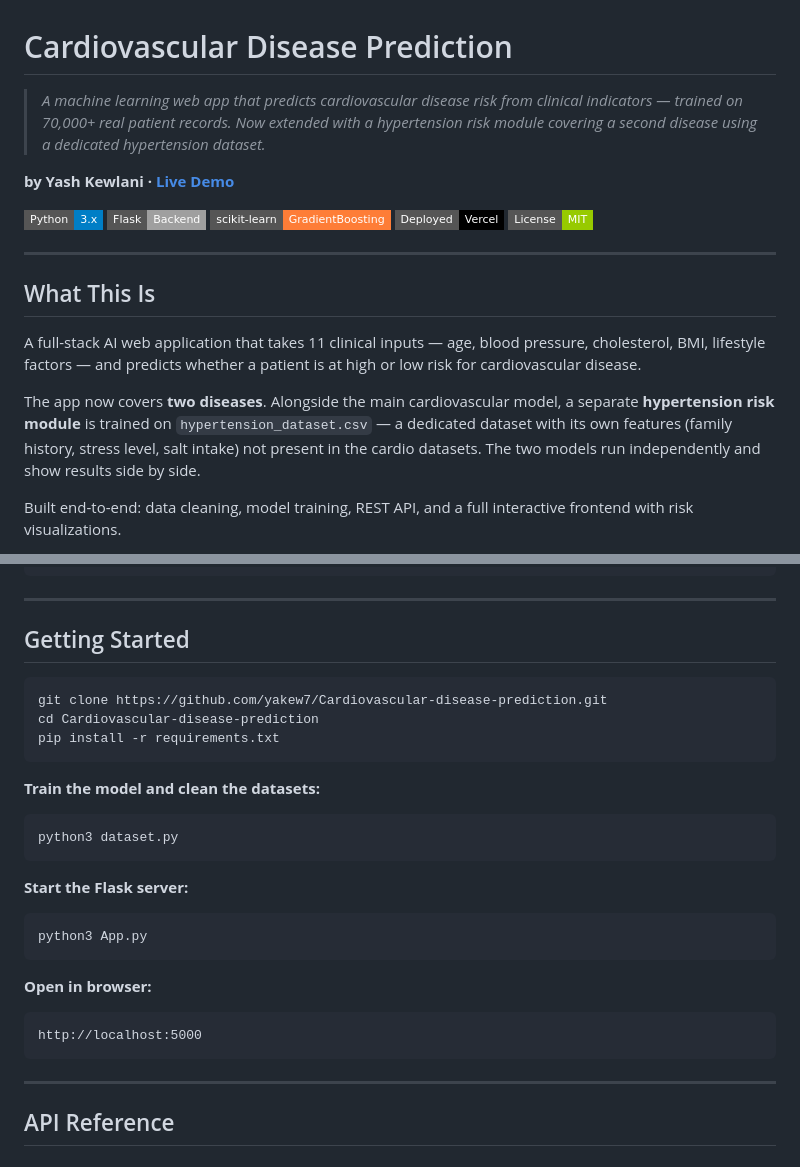
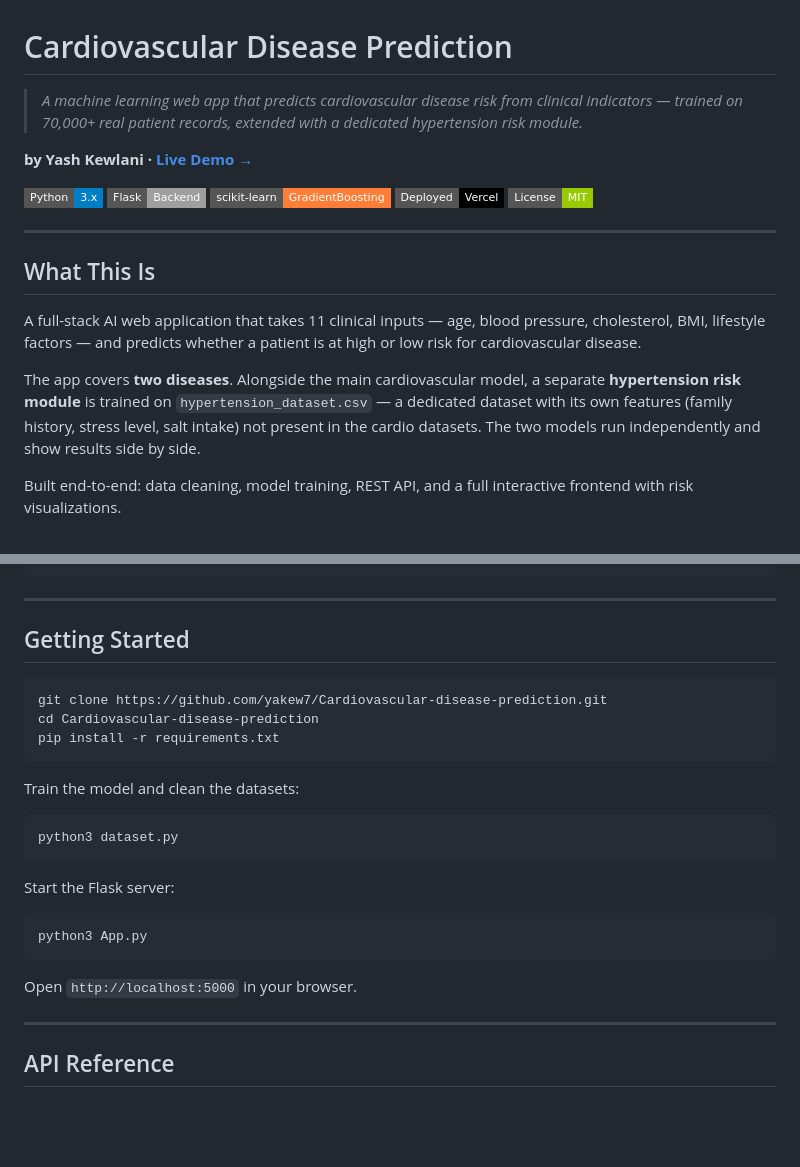
Before and after one commit to yakew7/Cardiovascular-disease-prediction, a Markdown page: README.md, 2 parts joined by grey strips. GitHub-like rendering; badges without logos; blank space fills up the shorter version.

````diff
--- a/README.md
+++ b/README.md
@@ -1,10 +1,14 @@
 # Cardiovascular Disease Prediction
 
-> *A machine learning web app that predicts cardiovascular disease risk from clinical indicators — trained on 70,000+ real patient records. Now extended with a hypertension risk module covering a second disease using a dedicated hypertension dataset.*
+> *A machine learning web app that predicts cardiovascular disease risk from clinical indicators — trained on 70,000+ real patient records, extended with a dedicated hypertension risk module.*
 
-**by Yash Kewlani · [Live Demo](https://cardiovascular-disease-prediction-sandy.vercel.app)**
+**by Yash Kewlani · [Live Demo →](https://cardiovascular-disease-prediction-sandy.vercel.app)**
 
-![Python](https://img.shields.io/badge/Python-3.x-blue?style=flat-square&logo=python) ![Flask](https://img.shields.io/badge/Flask-Backend-lightgrey?style=flat-square&logo=flask) ![scikit-learn](https://img.shields.io/badge/scikit--learn-GradientBoosting-orange?style=flat-square&logo=scikit-learn) ![Deployed](https://img.shields.io/badge/Deployed-Vercel-black?style=flat-square&logo=vercel) ![License](https://img.shields.io/badge/License-MIT-green?style=flat-square)
+![Python](https://img.shields.io/badge/Python-3.x-blue?style=flat-square&logo=python)
+![Flask](https://img.shields.io/badge/Flask-Backend-lightgrey?style=flat-square&logo=flask)
+![scikit-learn](https://img.shields.io/badge/scikit--learn-GradientBoosting-orange?style=flat-square&logo=scikit-learn)
+![Deployed](https://img.shields.io/badge/Deployed-Vercel-black?style=flat-square&logo=vercel)
+![License](https://img.shields.io/badge/License-MIT-green?style=flat-square)
 
 ---
 
@@ -12,6 +16,6 @@
 
 A full-stack AI web application that takes 11 clinical inputs — age, blood pressure, cholesterol, BMI, lifestyle factors — and predicts whether a patient is at high or low risk for cardiovascular disease.
 
-The app now covers **two diseases**. Alongside the main cardiovascular model, a separate **hypertension risk module** is trained on `hypertension_dataset.csv` — a dedicated dataset with its own features (family history, stress level, salt intake) not present in the cardio datasets. The two models run independently and show results side by side.
+The app covers **two diseases**. Alongside the main cardiovascular model, a separate **hypertension risk module** is trained on `hypertension_dataset.csv` — a dedicated dataset with its own features (family history, stress level, salt intake) not present in the cardio datasets. The two models run independently and show results side by side.
 
 Built end-to-end: data cleaning, model training, REST API, and a full interactive frontend with risk visualizations.
@@ -100,29 +102,25 @@ Cardiovascular-disease-prediction/
 
 ## Getting Started
 
-```
+```bash
 git clone https://github.com/yakew7/Cardiovascular-disease-prediction.git
 cd Cardiovascular-disease-prediction
 pip install -r requirements.txt
 ```
 
-**Train the model and clean the datasets:**
+Train the model and clean the datasets:
 
-```
+```bash
 python3 dataset.py
 ```
 
-**Start the Flask server:**
+Start the Flask server:
 
-```
+```bash
 python3 App.py
 ```
 
-**Open in browser:**
-
-```
-http://localhost:5000
-```
+Open `http://localhost:5000` in your browser.
 
 ---
 
````
Also changed, not shown: other parts of README.md (+37 -39 lines).
